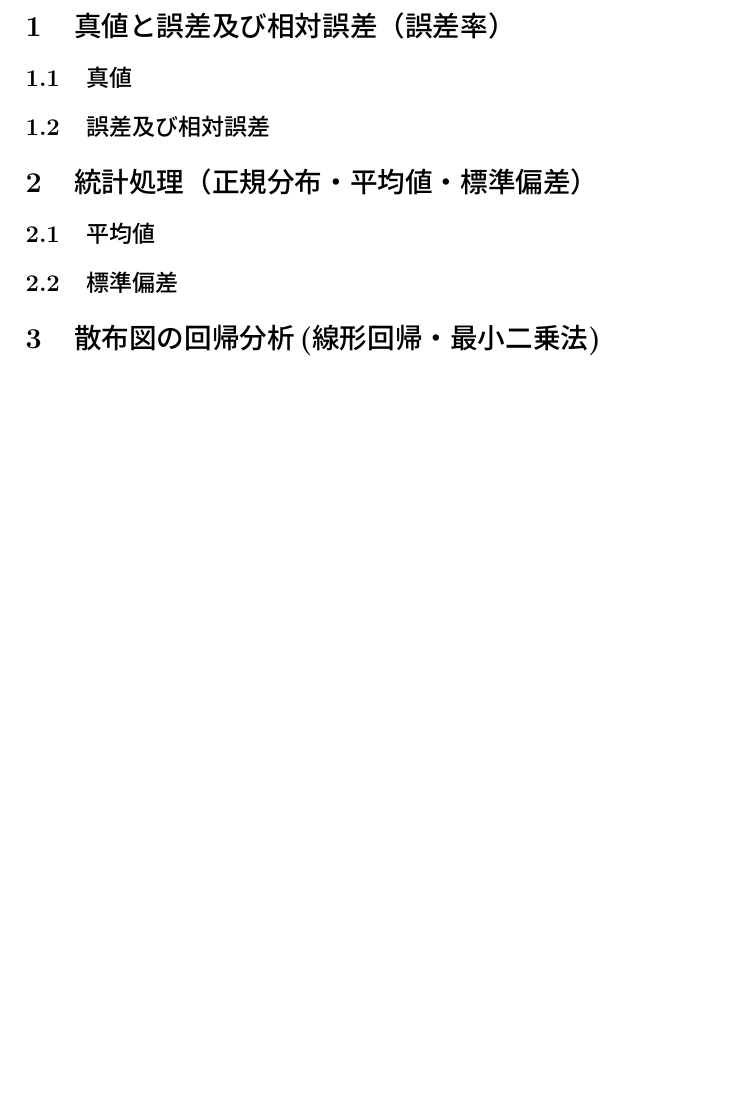
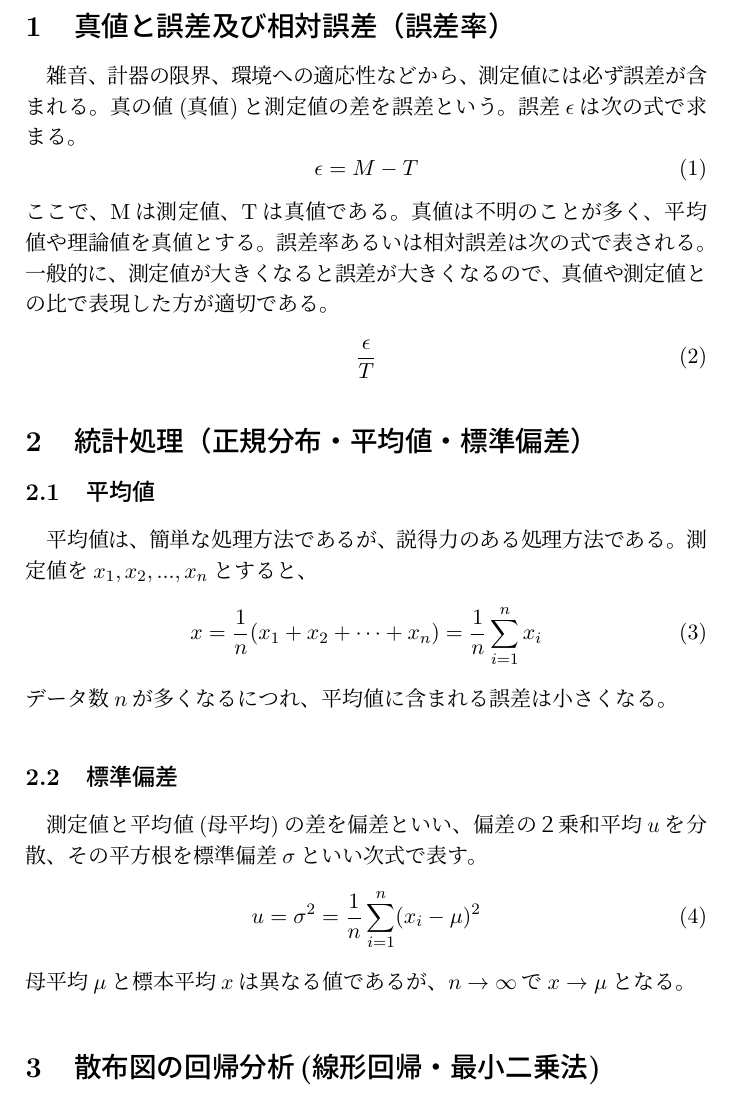
Before and after one commit to mabow1026/Report_3, a LaTeX document (ee/report.tex): part of the page before the commit and part of page 1 of 2 after it, cut so that both start at the same text, the shorter picture padded with empty space. Compiled offline with pLaTeX and dvipdfmx.

Commit message:
最小二乗法

```diff
--- a/ee/report.tex
+++ b/ee/report.tex
@@ -2,8 +2,34 @@
 
 \begin{document}
 \section{真値と誤差及び相対誤差（誤差率）}
-\subsection{真値}
-
-\subsection{誤差及び相対誤差}
+雑音、計器の限界、環境への適応性などから、測定値には必ず誤差が含まれる。
+真の値(真値)と測定値の差を誤差という。
+誤差$\epsilon$は次の式で求まる。
+\begin{equation}
+  \epsilon = M - T
+\end{equation}
+ここで、Mは測定値、Tは真値である。
+真値は不明のことが多く、平均値や理論値を真値とする。
+誤差率あるいは相対誤差は次の式で表される。
+一般的に、測定値が大きくなると誤差が大きくなるので、真値や測定値との比で表現した方が適切である。
+\begin{equation}
+  \frac{\epsilon}{T}
+\end{equation}
 
 \section{統計処理（正規分布・平均値・標準偏差）}
+\subsection{平均値}
+平均値は、簡単な処理方法であるが、説得力のある処理方法である。
+測定値を$x_1, x_2, ..., x_n$とすると、
+\begin{equation}
+  x = \frac{1}{n} (x_1 + x_2 + \cdots + x_n) = \frac{1}{n} \sum_{i=1}^n x_i
+\end{equation}
+データ数$n$が多くなるにつれ、平均値に含まれる誤差は小さくなる。
+
+\subsection{標準偏差}
+測定値と平均値(母平均)の差を偏差といい、偏差の２乗和平均$u$を分散、その平方根を標準偏差$\sigma$といい次式で表す。
+\begin{equation}
+  u = \sigma^2 = \frac{1}{n} \sum_{i=1}^n (x_i - \mu)^2
+\end{equation}
+母平均$\mu$と標本平均$x$は異なる値であるが、$n \rightarrow \infty$で$x \rightarrow \mu$となる。
+
+\section{散布図の回帰分析(線形回帰・最小二乗法)}
@@ -10,13 +39,7 @@
 
 
-\subsection{平均値}
+\subsection{線形回帰}
 
 
-\subsection{標準偏差}
-
-
-\section{散布図の回帰分析(線形回帰・最小二乗法)}
-\subsection{線形回帰}
-\subsection{最小二乗法}
 
 \end{document}
```
Also changed, not shown: ee/report.tex (3 more changed lines).
